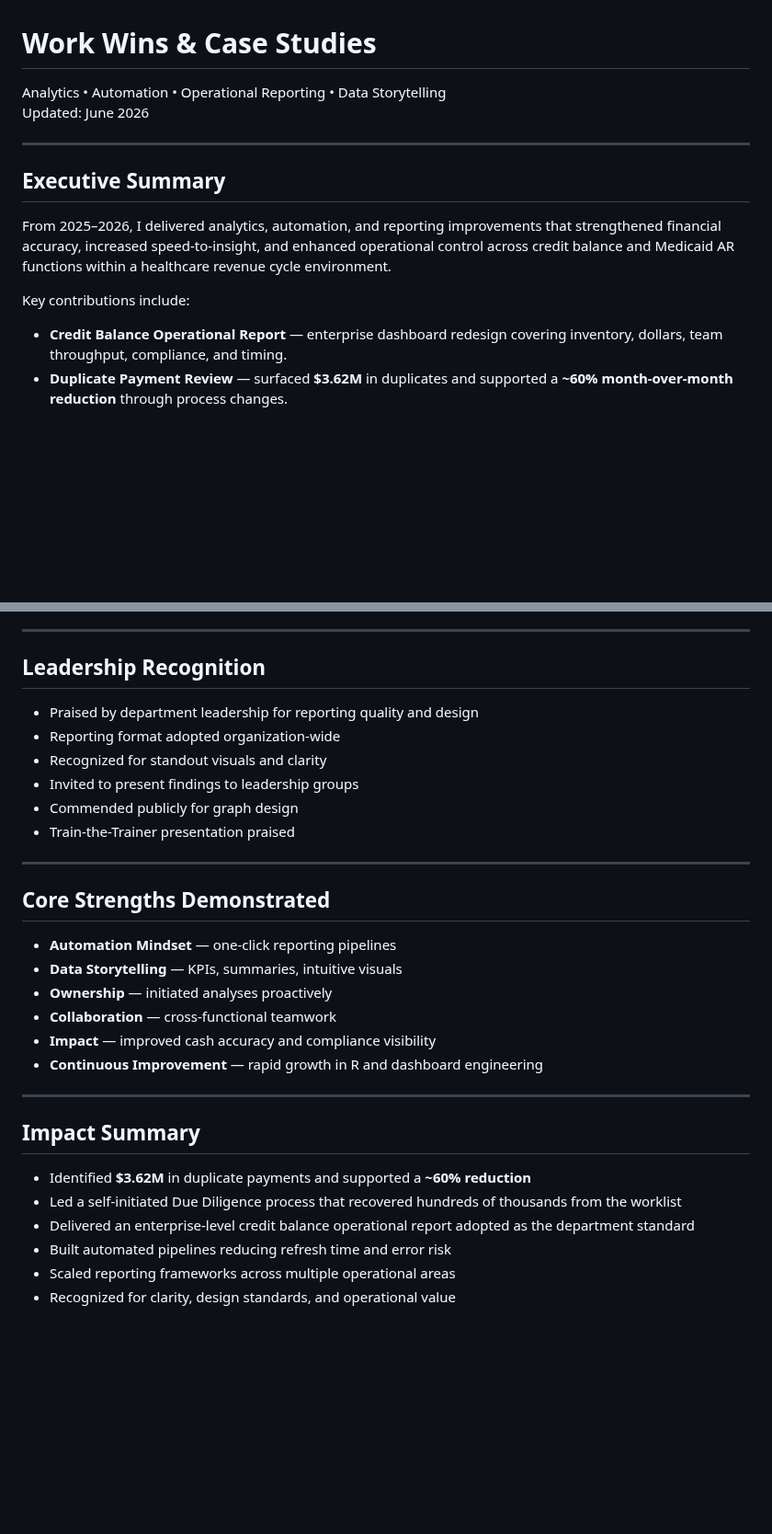
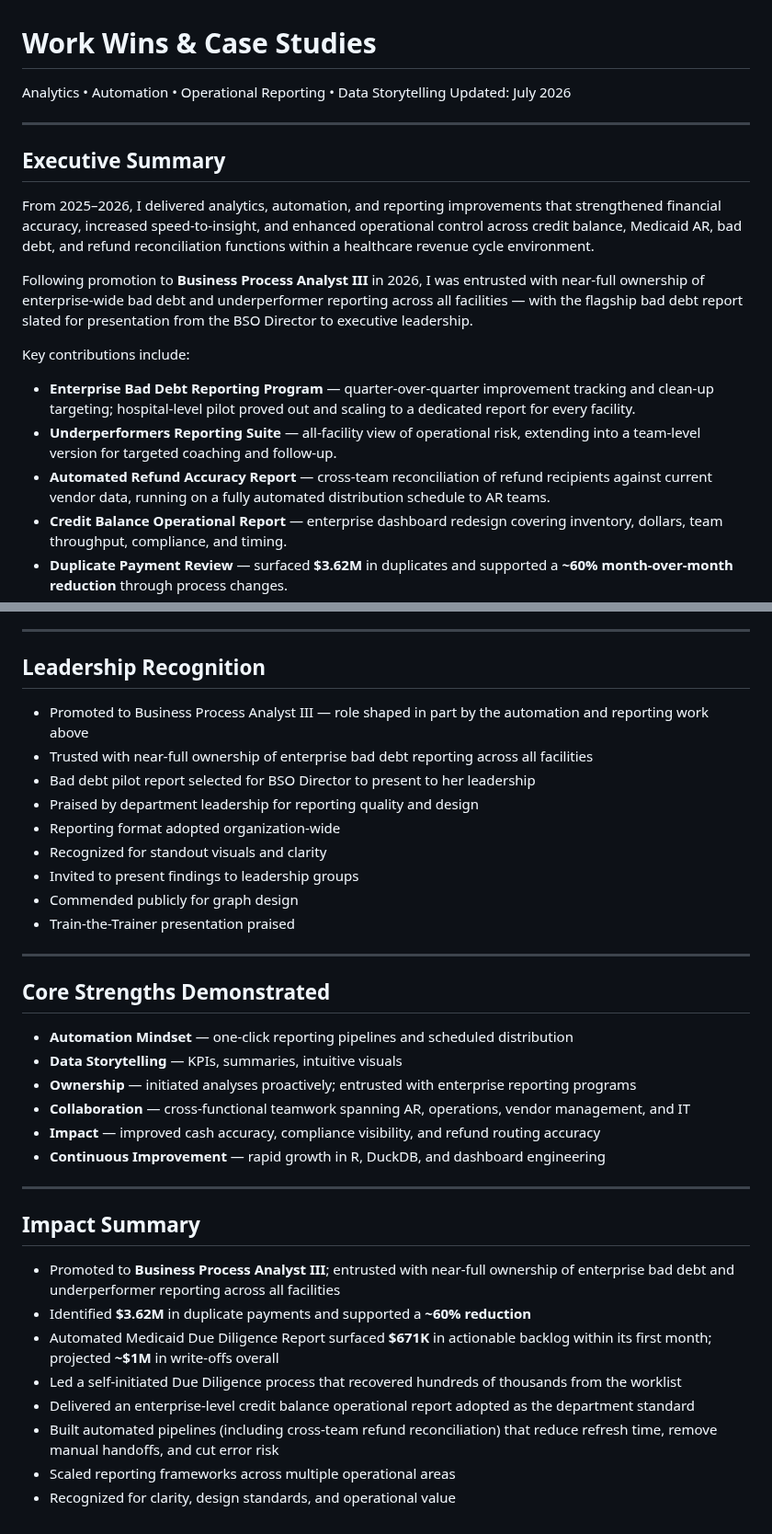
Before and after one commit to danielpatterson1/Daniel-Patterson-portfolio, a Markdown page: Work-wins.md, 2 parts joined by grey strips. Shown at 92% size. Drawn GitHub-style; blank space fills up the shorter version.

```diff
--- a/Work-wins.md
+++ b/Work-wins.md
@@ -1,16 +1,21 @@
 # Work Wins & Case Studies
 
 Analytics • Automation • Operational Reporting • Data Storytelling
-Updated: June 2026
+Updated: July 2026
 
 ---
 
 ## Executive Summary
 
-From 2025–2026, I delivered analytics, automation, and reporting improvements that strengthened financial accuracy, increased speed-to-insight, and enhanced operational control across credit balance and Medicaid AR functions within a healthcare revenue cycle environment.
+From 2025–2026, I delivered analytics, automation, and reporting improvements that strengthened financial accuracy, increased speed-to-insight, and enhanced operational control across credit balance, Medicaid AR, bad debt, and refund reconciliation functions within a healthcare revenue cycle environment.
+
+Following promotion to **Business Process Analyst III** in 2026, I was entrusted with near-full ownership of enterprise-wide bad debt and underperformer reporting across all facilities — with the flagship bad debt report slated for presentation from the BSO Director to executive leadership.
 
 Key contributions include:
 
+- **Enterprise Bad Debt Reporting Program** — quarter-over-quarter improvement tracking and clean-up targeting; hospital-level pilot proved out and scaling to a dedicated report for every facility.
+- **Underperformers Reporting Suite** — all-facility view of operational risk, extending into a team-level version for targeted coaching and follow-up.
+- **Automated Refund Accuracy Report** — cross-team reconciliation of refund recipients against current vendor data, running on a fully automated distribution schedule to AR teams.
 - **Credit Balance Operational Report** — enterprise dashboard redesign covering inventory, dollars, team throughput, compliance, and timing.
 - **Duplicate Payment Review** — surfaced **$3.62M** in duplicates and supported a **~60% month-over-month reduction** through process changes.
 - **Due Diligence Initiative** — self-initiated review process that cleared hundreds of thousands of dollars in stalled balances from the active worklist.
@@ -177,6 +248,9 @@ Analyze Medicaid AR to identify balance concentration, plan-level delays, and op
 
 ## Leadership Recognition
 
+- Promoted to Business Process Analyst III — role shaped in part by the automation and reporting work above
+- Trusted with near-full ownership of enterprise bad debt reporting across all facilities
+- Bad debt pilot report selected for BSO Director to present to her leadership
 - Praised by department leadership for reporting quality and design
 - Reporting format adopted organization-wide
 - Recognized for standout visuals and clarity
@@ -188,20 +262,22 @@ Analyze Medicaid AR to identify balance concentration, plan-level delays, and op
 
 ## Core Strengths Demonstrated
 
-- **Automation Mindset** — one-click reporting pipelines
+- **Automation Mindset** — one-click reporting pipelines and scheduled distribution
 - **Data Storytelling** — KPIs, summaries, intuitive visuals
-- **Ownership** — initiated analyses proactively
-- **Collaboration** — cross-functional teamwork
-- **Impact** — improved cash accuracy and compliance visibility
-- **Continuous Improvement** — rapid growth in R and dashboard engineering
+- **Ownership** — initiated analyses proactively; entrusted with enterprise reporting programs
+- **Collaboration** — cross-functional teamwork spanning AR, operations, vendor management, and IT
+- **Impact** — improved cash accuracy, compliance visibility, and refund routing accuracy
+- **Continuous Improvement** — rapid growth in R, DuckDB, and dashboard engineering
 
 ---
 
 ## Impact Summary
 
+- Promoted to **Business Process Analyst III**; entrusted with near-full ownership of enterprise bad debt and underperformer reporting across all facilities
 - Identified **$3.62M** in duplicate payments and supported a **~60% reduction**
+- Automated Medicaid Due Diligence Report surfaced **$671K** in actionable backlog within its first month; projected **~$1M** in write-offs overall
 - Led a self-initiated Due Diligence process that recovered hundreds of thousands from the worklist
 - Delivered an enterprise-level credit balance operational report adopted as the department standard
-- Built automated pipelines reducing refresh time and error risk
+- Built automated pipelines (including cross-team refund reconciliation) that reduce refresh time, remove manual handoffs, and cut error risk
 - Scaled reporting frameworks across multiple operational areas
 - Recognized for clarity, design standards, and operational value
```
Also changed, not shown: other parts of Work-wins.md (+67 -1 lines).
